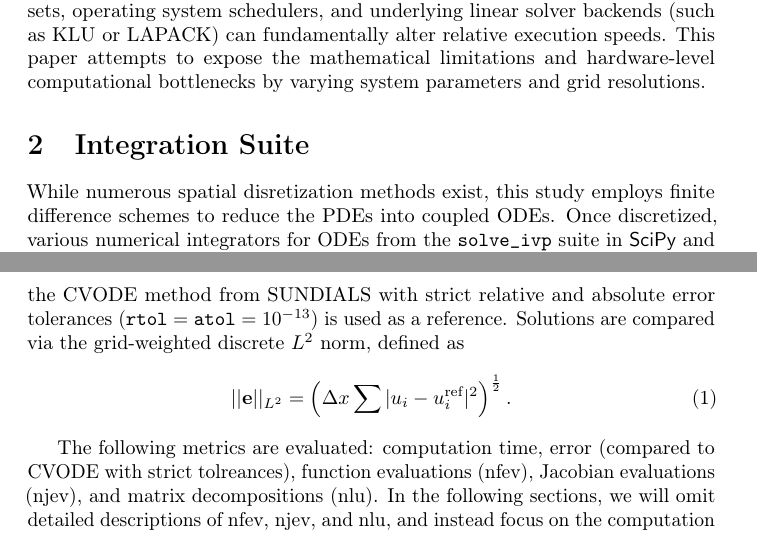
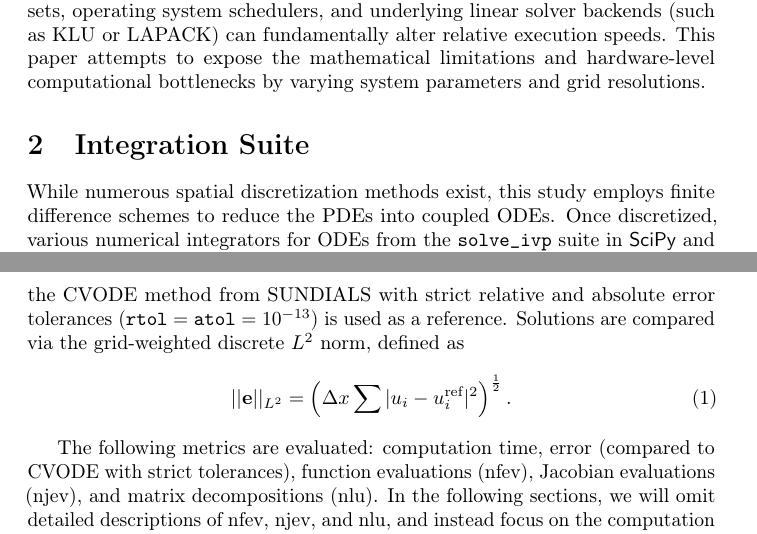
Before and after one commit to kristian-tichota/p-laplacian-bench, a LaTeX document (docs/main.tex, which reads docs/sections/methodology.tex, docs/sections/suite.tex): two parts of pages 1 and 2 of 15, joined at a grey line, cut so that both start at the same text. Compiled offline with pdfLaTeX.

Commit message:
Fix typo "disretization"

```diff
--- a/docs/sections/methodology.tex
+++ b/docs/sections/methodology.tex
@@ -4,7 +4,7 @@ The parameter space includes varying spatial grid resolutions (\(N_x\)), power i
   ||\mathbf{e}||_{L^2}=\left(\Delta x \sum |u_i - u_i^{\text{ref}}|^2\right)^{\frac{1}{2}}.
   \end{equation}
 
-  The following metrics are evaluated: computation time, error (compared to CVODE with strict tolreances), function evaluations (nfev), Jacobian evaluations (njev), and matrix decompositions (nlu). In the following sections, we will omit detailed descriptions of nfev, njev, and nlu, and instead focus on the computation time which is easier to grasp.
+  The following metrics are evaluated: computation time, error (compared to CVODE with strict tolerances), function evaluations (nfev), Jacobian evaluations (njev), and matrix decompositions (nlu). In the following sections, we will omit detailed descriptions of nfev, njev, and nlu, and instead focus on the computation time which is easier to grasp.
 
   The analytical Jacobian matrix was not explicitly provided to any of the tested integrators. The solvers were configured to rely on their internal finite-difference quotient approximations, given only the highly banded (tridiagonal) structural footprint. This constraint reflects out-of-the-box engineering workflows where deriving analytical Jacobians for highly degenerate nonlinear systems is labor-intensive. The performance metrics accurately reflect the robustness of each solver's internal step-size and finite-difference heuristics when operating as a black-box integrator.
 
--- a/docs/sections/suite.tex
+++ b/docs/sections/suite.tex
@@ -1,2 +1,2 @@
 \section{Integration Suite}
-While numerous spatial disretization methods exist, this study employs finite difference schemes to reduce the PDEs into coupled ODEs. Once discretized, various numerical integrators for ODEs from the \lib{solve\_ivp} suite in \pkg{SciPy} and \pkg{SUNDIALS} (SUite of Nonlinear and DIfferential/ALgebraic equation Solvers) serve as time-steppers. The integrators are benchmarked on a large parameter space to highlight their structural differences.
+While numerous spatial discretization methods exist, this study employs finite difference schemes to reduce the PDEs into coupled ODEs. Once discretized, various numerical integrators for ODEs from the \lib{solve\_ivp} suite in \pkg{SciPy} and \pkg{SUNDIALS} (SUite of Nonlinear and DIfferential/ALgebraic equation Solvers) serve as time-steppers. The integrators are benchmarked on a large parameter space to highlight their structural differences.
```
